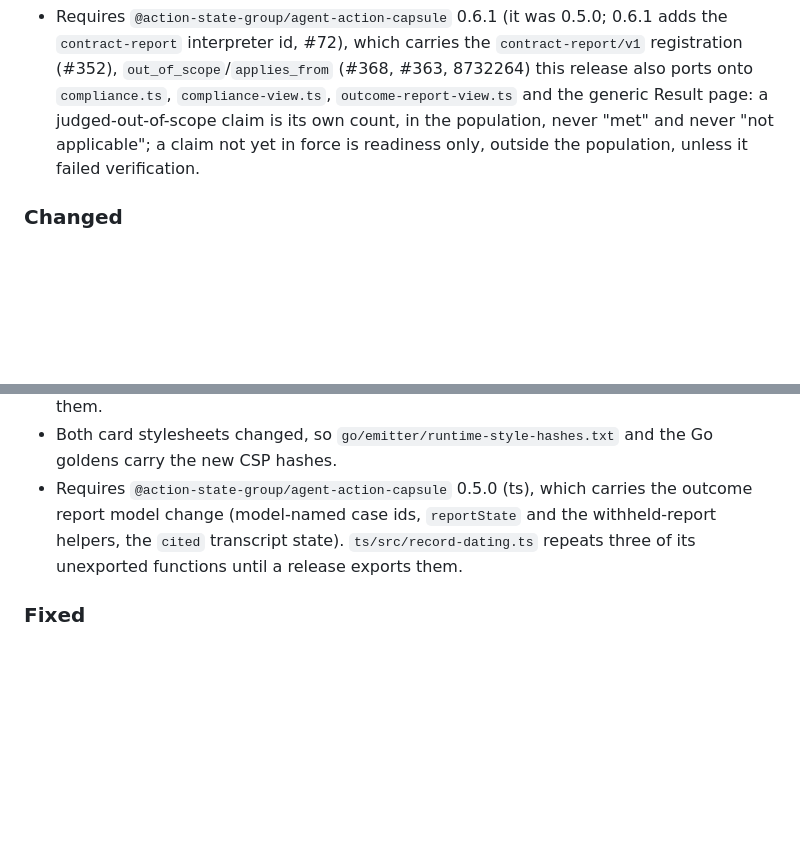
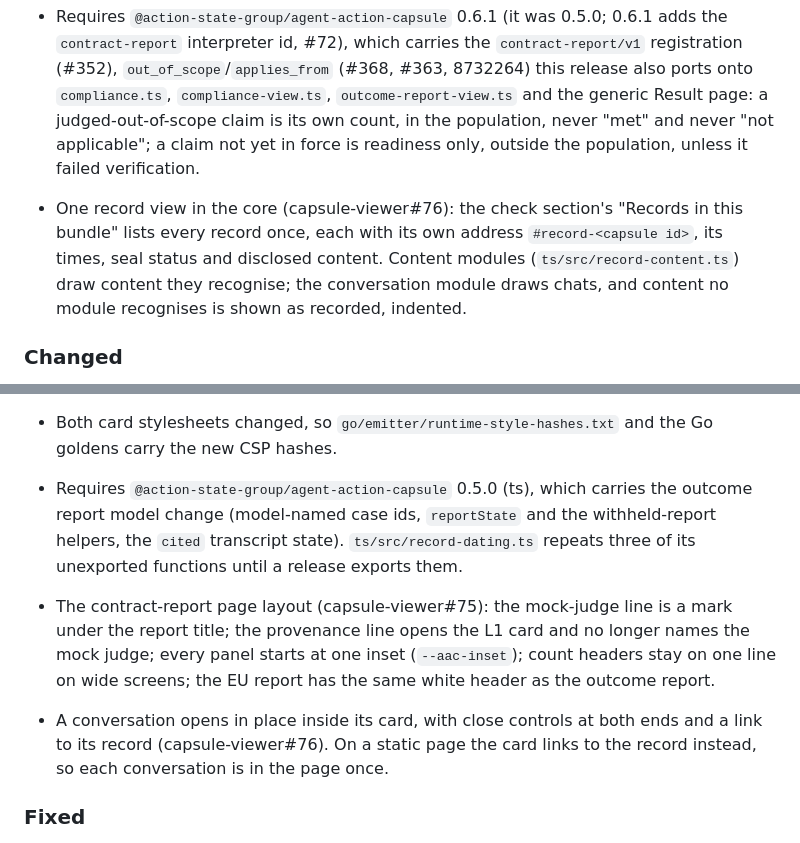
Before and after one commit to action-state-group/capsule-viewer, a Markdown page: CHANGELOG.md, 2 parts joined by grey strips. GitHub-like rendering; blank space fills up the shorter version.

Commit message:
docs(changelog): the record view, content modules and the page layout pass
Signed-off-by: Ethan Zhang <github@yzhang.io>

```diff
--- a/CHANGELOG.md
+++ b/CHANGELOG.md
@@ -139,6 +139,13 @@ here. The format follows
   never "met" and never "not applicable"; a claim not yet in force is
   readiness only, outside the population, unless it failed verification.
 
+- One record view in the core (capsule-viewer#76): the check section's
+  "Records in this bundle" lists every record once, each with its own
+  address `#record-<capsule id>`, its times, seal status and disclosed
+  content. Content modules (`ts/src/record-content.ts`) draw content they
+  recognise; the conversation module draws chats, and content no module
+  recognises is shown as recorded, indented.
+
 ### Changed
 
 - "Witnessed by" on the front of both cards says the witnesses are "stated by
@@ -222,6 +229,16 @@ here. The format follows
   state). `ts/src/record-dating.ts` repeats three of its unexported
   functions until a release exports them.
 
+- The contract-report page layout (capsule-viewer#75): the mock-judge line
+  is a mark under the report title; the provenance line opens the L1 card
+  and no longer names the mock judge; every panel starts at one inset
+  (`--aac-inset`); count headers stay on one line on wide screens; the EU
+  report has the same white header as the outcome report.
+- A conversation opens in place inside its card, with close controls at
+  both ends and a link to its record (capsule-viewer#76). On a static page
+  the card links to the record instead, so each conversation is in the page
+  once.
+
 ### Fixed
 
 - The verification page lists `contract-report/v1` as interpreted, shown by
```
